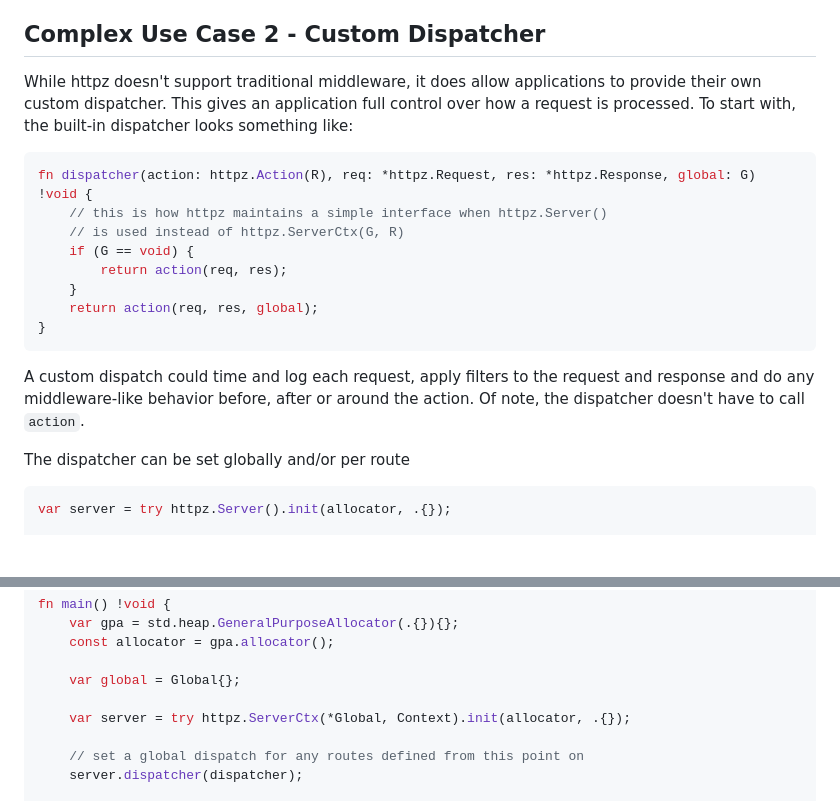
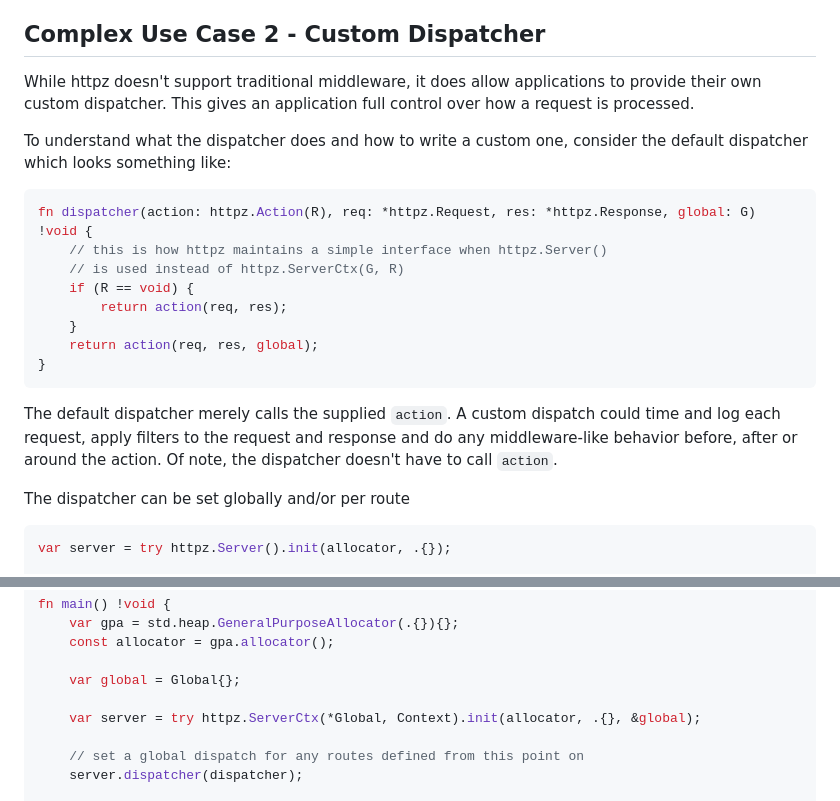
Before and after one commit to karlseguin/http.zig, a Markdown page: readme.md, 2 parts joined by grey strips. GitHub-like rendering; blank space fills up the shorter version.

Commit message:
improve readme a little

````diff
--- a/readme.md
+++ b/readme.md
@@ -95,20 +95,22 @@ fn increment(_: *httpz.Request, res: *httpz.Response, global: *Global) !void {
 There are a few important things to notice. First, the `init` function of `ServerCtx(G, R)` takes a 3rd parameter: the global data. Second, our actions now take a 3rd parameter of type `G`. Any custom notFound handler (set via `server.notFound(...)`) or error handler(set via `server.errorHandler(errorHandler)`) must also accept this new parameter. Finally, it's up to the application to make sure that access to the global data is synchronized.
 
 ## Complex Use Case 2 - Custom Dispatcher
-While httpz doesn't support traditional middleware, it does allow applications to provide their own custom dispatcher. This gives an application full control over how a request is processed. To start with, the built-in dispatcher looks something like:
+While httpz doesn't support traditional middleware, it does allow applications to provide their own custom dispatcher. This gives an application full control over how a request is processed.
+
+To understand what the dispatcher does and how to write a custom one, consider the default dispatcher which looks something like:
 
 ```zig
 fn dispatcher(action: httpz.Action(R), req: *httpz.Request, res: *httpz.Response, global: G) !void {
     // this is how httpz maintains a simple interface when httpz.Server()
     // is used instead of httpz.ServerCtx(G, R)
-    if (G == void) {
+    if (R == void) {
         return action(req, res);
     }
     return action(req, res, global);
 }
 ```
 
-A custom dispatch could time and log each request, apply filters to the request and response and do any middleware-like behavior before, after or around the action. Of note, the dispatcher doesn't have to call `action`.
+The default dispatcher merely calls the supplied `action`. A custom dispatch could time and log each request, apply filters to the request and response and do any middleware-like behavior before, after or around the action. Of note, the dispatcher doesn't have to call `action`.
 
 
 The dispatcher can be set globally and/or per route
@@ -165,7 +166,7 @@ fn main() !void {
 
     var global = Global{};
 
-    var server = try httpz.ServerCtx(*Global, Context).init(allocator, .{});
+    var server = try httpz.ServerCtx(*Global, Context).init(allocator, .{}, &global);
 
     // set a global dispatch for any routes defined from this point on
     server.dispatcher(dispatcher);
````
Also changed, not shown: other parts of readme.md (+0 -1 lines).
